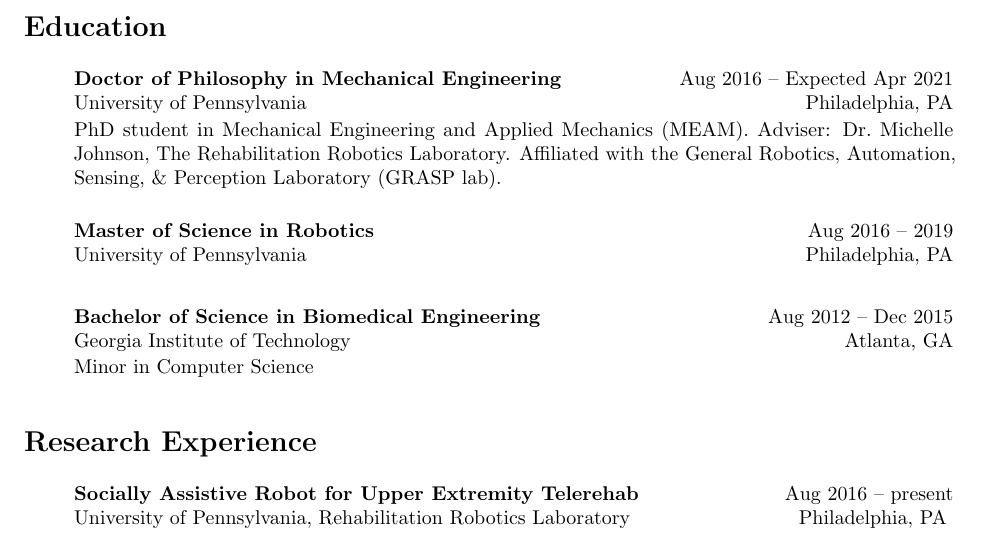
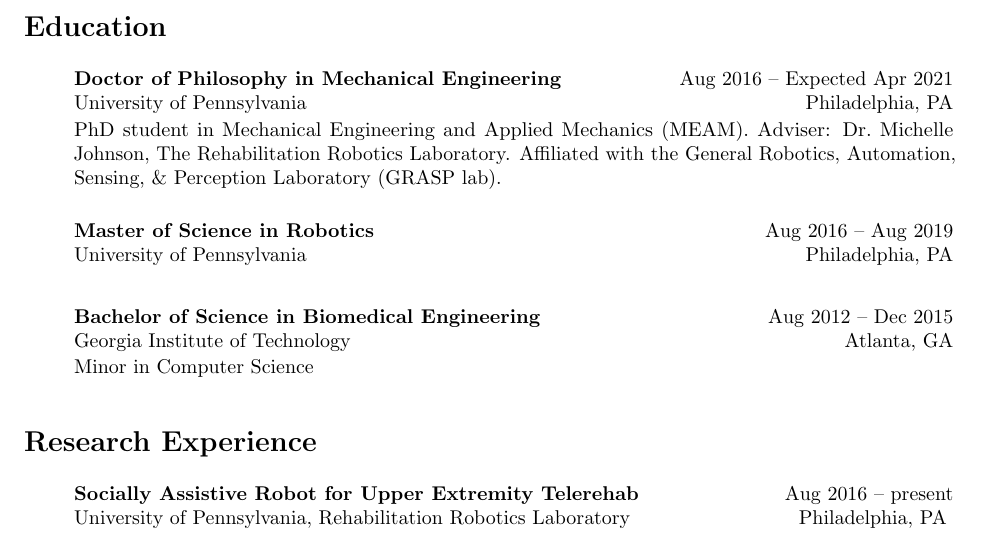
Before and after one commit to mjsobrep/cv, a LaTeX CV (MichaelSobrepera-CV.tex): part of page 1 of 6, cut so that both start at the same text. Compiled offline with pdfLaTeX.

Commit message:
added month to cv grad masters

```diff
--- a/MichaelSobrepera-CV.tex
+++ b/MichaelSobrepera-CV.tex
@@ -14,7 +14,7 @@
     \cvitem{Doctor of Philosophy in Mechanical Engineering}{University of Pennsylvania}{Philadelphia, PA}{Aug 2016}{Expected Apr 2021}{PhD student in Mechanical Engineering and Applied Mechanics (MEAM). Adviser: Dr.\ Michelle Johnson, The Rehabilitation Robotics Laboratory. Affiliated with the General Robotics, Automation, Sensing, \& Perception Laboratory (GRASP lab).}
  %GPA: 3.28
 
-    \cvitem{Master of Science in Robotics}{University of Pennsylvania}{Philadelphia, PA}{Aug 2016}{2019}{}
+    \cvitem{Master of Science in Robotics}{University of Pennsylvania}{Philadelphia, PA}{Aug 2016}{Aug 2019}{}
 
     \cvitem{Bachelor of Science in Biomedical Engineering}{Georgia Institute of Technology}{Atlanta, GA}{Aug 2012}{Dec 2015}{Minor in Computer Science}
  %GPA: 3.35
```
